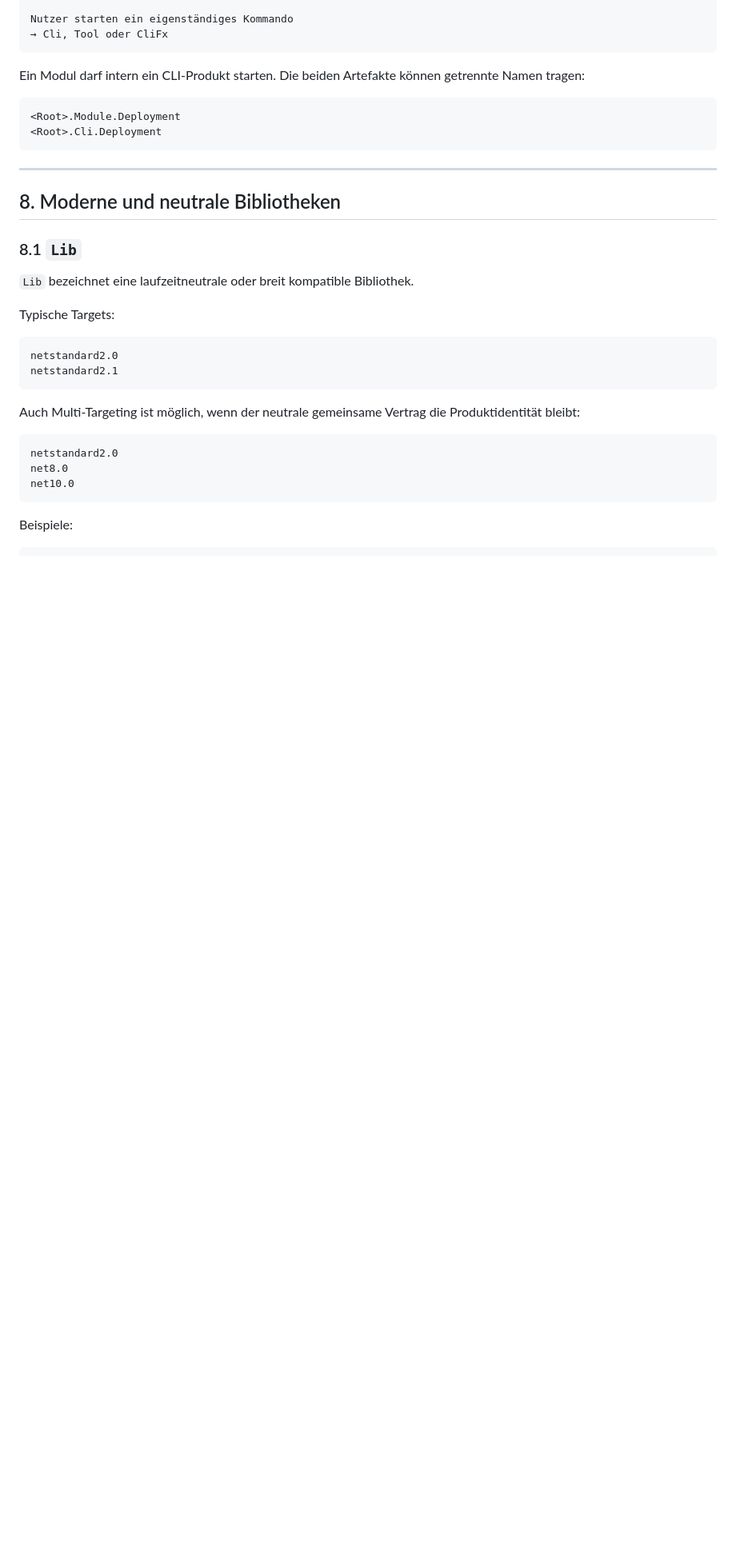
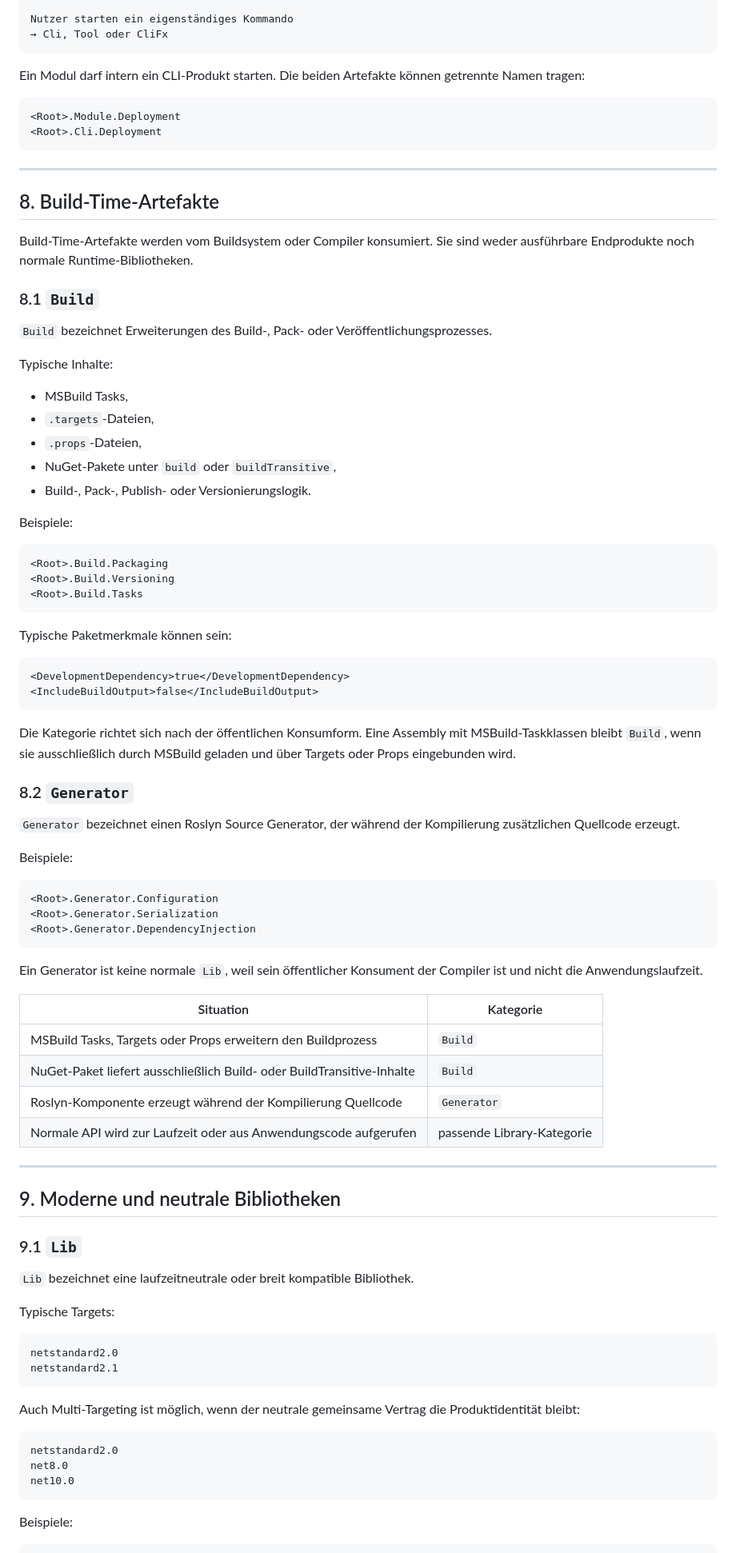
Before and after one commit to eigenverft/eigenverft, a Markdown page: Eigenverft Naming Convention NEW.md, the part around one of its changes. Shown at 80% size. GitHub-like rendering; blank space fills up the shorter version.

Commit message:
Add build-time naming categories

````diff
--- a/Eigenverft Naming Convention NEW.md
+++ b/Eigenverft Naming Convention NEW.md
@@ -430,9 +441,65 @@ Ein Modul darf intern ein CLI-Produkt starten. Die beiden Artefakte können getr
 
 ---
 
-## 8. Moderne und neutrale Bibliotheken
+## 8. Build-Time-Artefakte
 
-### 8.1 `Lib`
+Build-Time-Artefakte werden vom Buildsystem oder Compiler konsumiert. Sie sind weder ausführbare Endprodukte noch normale Runtime-Bibliotheken.
+
+### 8.1 `Build`
+
+`Build` bezeichnet Erweiterungen des Build-, Pack- oder Veröffentlichungsprozesses.
+
+Typische Inhalte:
+
+- MSBuild Tasks,
+- `.targets`-Dateien,
+- `.props`-Dateien,
+- NuGet-Pakete unter `build` oder `buildTransitive`,
+- Build-, Pack-, Publish- oder Versionierungslogik.
+
+Beispiele:
+
+```text
+<Root>.Build.Packaging
+<Root>.Build.Versioning
+<Root>.Build.Tasks
+```
+
+Typische Paketmerkmale können sein:
+
+```xml
+<DevelopmentDependency>true</DevelopmentDependency>
+<IncludeBuildOutput>false</IncludeBuildOutput>
+```
+
+Die Kategorie richtet sich nach der öffentlichen Konsumform. Eine Assembly mit MSBuild-Taskklassen bleibt `Build`, wenn sie ausschließlich durch MSBuild geladen und über Targets oder Props eingebunden wird.
+
+### 8.2 `Generator`
+
+`Generator` bezeichnet einen Roslyn Source Generator, der während der Kompilierung zusätzlichen Quellcode erzeugt.
+
+Beispiele:
+
+```text
+<Root>.Generator.Configuration
+<Root>.Generator.Serialization
+<Root>.Generator.DependencyInjection
+```
+
+Ein Generator ist keine normale `Lib`, weil sein öffentlicher Konsument der Compiler ist und nicht die Anwendungslaufzeit.
+
+| Situation | Kategorie |
+|---|---|
+| MSBuild Tasks, Targets oder Props erweitern den Buildprozess | `Build` |
+| NuGet-Paket liefert ausschließlich Build- oder BuildTransitive-Inhalte | `Build` |
+| Roslyn-Komponente erzeugt während der Kompilierung Quellcode | `Generator` |
+| Normale API wird zur Laufzeit oder aus Anwendungscode aufgerufen | passende Library-Kategorie |
+
+---
+
+## 9. Moderne und neutrale Bibliotheken
+
+### 9.1 `Lib`
 
 `Lib` bezeichnet eine laufzeitneutrale oder breit kompatible Bibliothek.
 
````
Also changed, not shown: other parts of Eigenverft Naming Convention NEW.md (+50 -22 lines).
